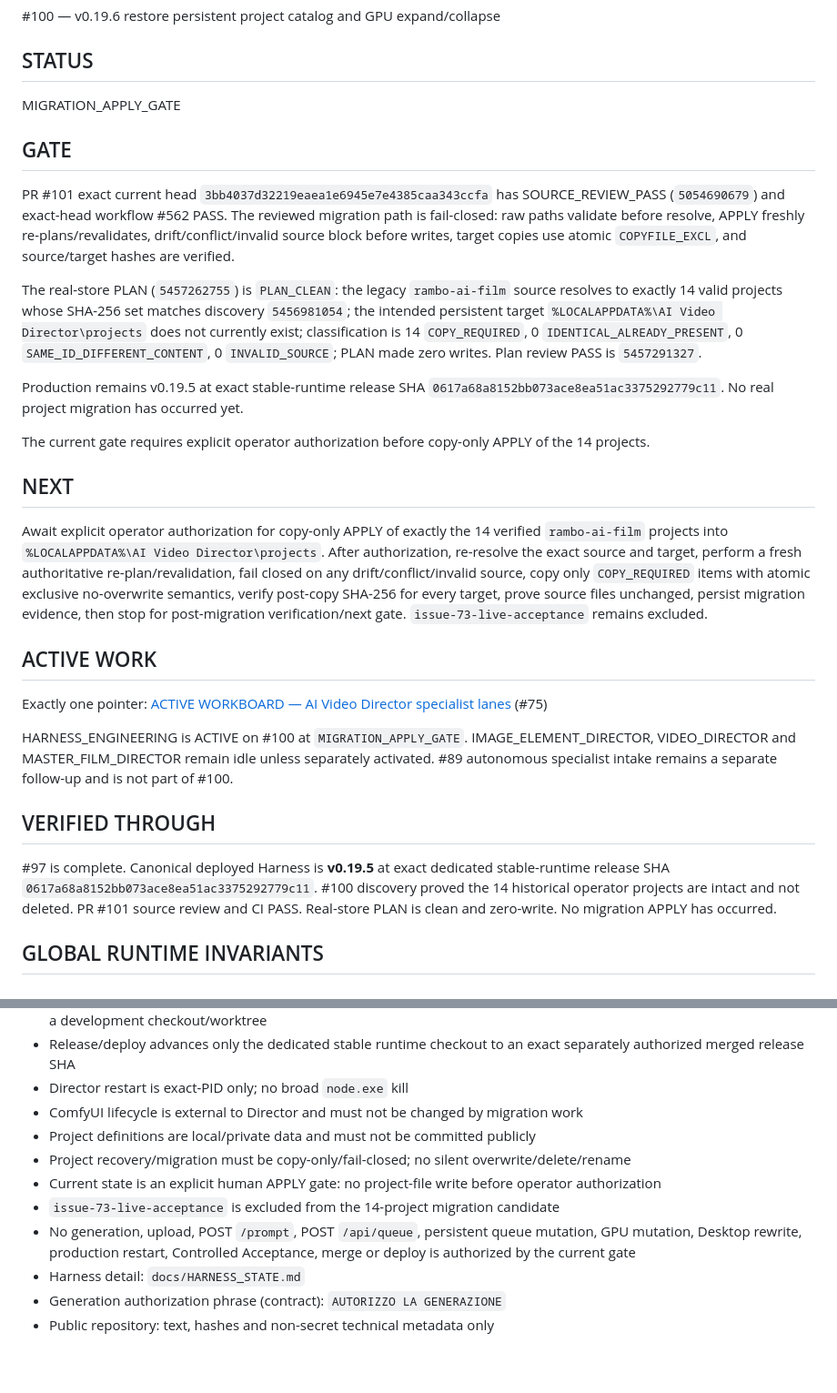
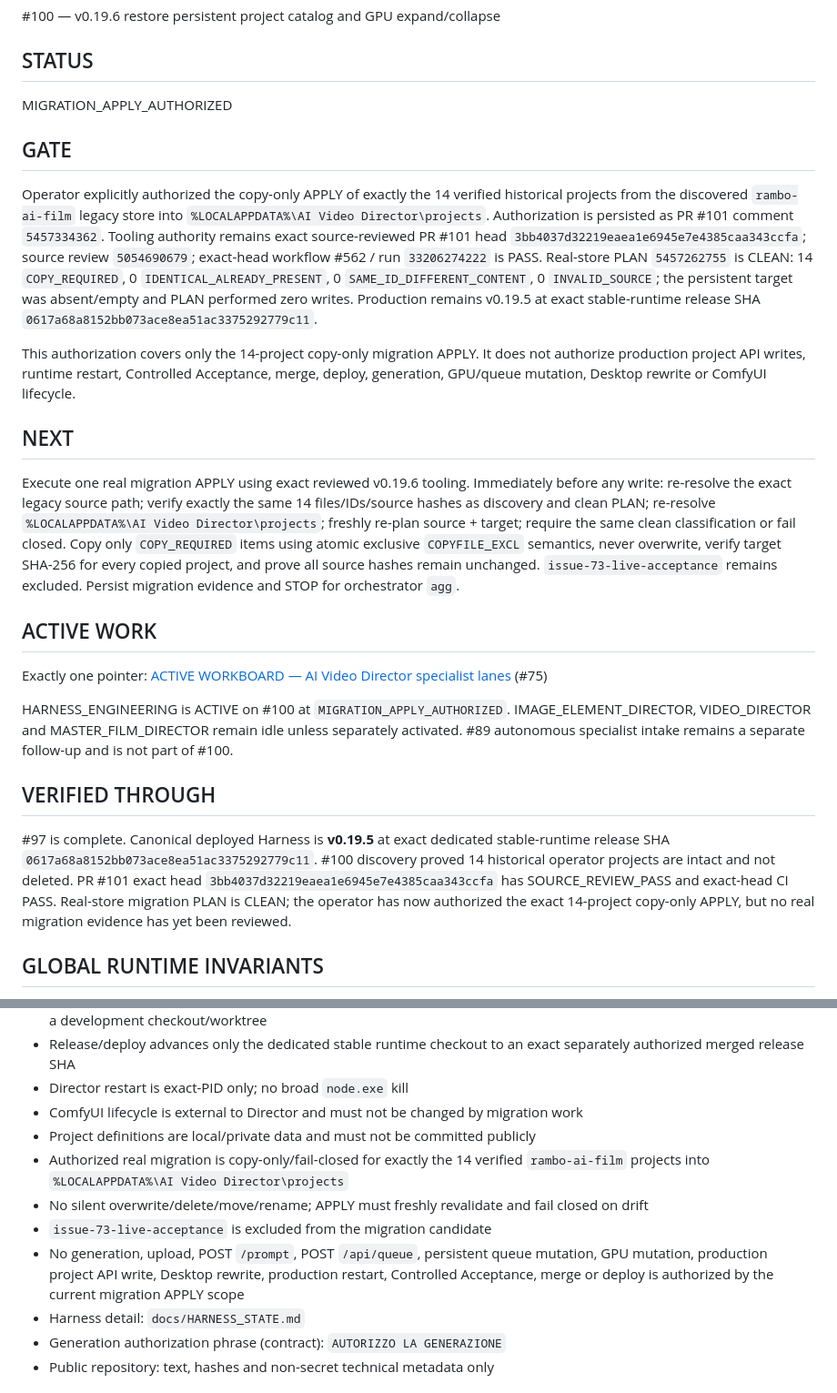
Before and after one commit to mrhz1973/ai-video-director, a Markdown page: docs/runtime/CURRENT_FRONTIER.md, 2 parts joined by grey strips. Shown at 91% size. Rendered like a GitHub page; blank space fills up the shorter version.

Commit message:
docs: authorize #100 real project migration apply

```diff
--- a/docs/runtime/CURRENT_FRONTIER.md
+++ b/docs/runtime/CURRENT_FRONTIER.md
@@ -26,31 +26,27 @@ AI Video Director specialist operations
 
 ## STATUS
 
-MIGRATION_APPLY_GATE
+MIGRATION_APPLY_AUTHORIZED
 
 ## GATE
 
-PR #101 exact current head `3bb4037d32219eaea1e6945e7e4385caa343ccfa` has SOURCE_REVIEW_PASS (`5054690679`) and exact-head workflow #562 PASS. The reviewed migration path is fail-closed: raw paths validate before resolve, APPLY freshly re-plans/revalidates, drift/conflict/invalid source block before writes, target copies use atomic `COPYFILE_EXCL`, and source/target hashes are verified.
+Operator explicitly authorized the copy-only APPLY of exactly the 14 verified historical projects from the discovered `rambo-ai-film` legacy store into `%LOCALAPPDATA%\AI Video Director\projects`. Authorization is persisted as PR #101 comment `5457334362`. Tooling authority remains exact source-reviewed PR #101 head `3bb4037d32219eaea1e6945e7e4385caa343ccfa`; source review `5054690679`; exact-head workflow #562 / run `33206274222` is PASS. Real-store PLAN `5457262755` is CLEAN: 14 `COPY_REQUIRED`, 0 `IDENTICAL_ALREADY_PRESENT`, 0 `SAME_ID_DIFFERENT_CONTENT`, 0 `INVALID_SOURCE`; the persistent target was absent/empty and PLAN performed zero writes. Production remains v0.19.5 at exact stable-runtime release SHA `0617a68a8152bb073ace8ea51ac3375292779c11`.
 
-The real-store PLAN (`5457262755`) is `PLAN_CLEAN`: the legacy `rambo-ai-film` source resolves to exactly 14 valid projects whose SHA-256 set matches discovery `5456981054`; the intended persistent target `%LOCALAPPDATA%\AI Video Director\projects` does not currently exist; classification is 14 `COPY_REQUIRED`, 0 `IDENTICAL_ALREADY_PRESENT`, 0 `SAME_ID_DIFFERENT_CONTENT`, 0 `INVALID_SOURCE`; PLAN made zero writes. Plan review PASS is `5457291327`.
-
-Production remains v0.19.5 at exact stable-runtime release SHA `0617a68a8152bb073ace8ea51ac3375292779c11`. No real project migration has occurred yet.
-
-The current gate requires explicit operator authorization before copy-only APPLY of the 14 projects.
+This authorization covers only the 14-project copy-only migration APPLY. It does not authorize production project API writes, runtime restart, Controlled Acceptance, merge, deploy, generation, GPU/queue mutation, Desktop rewrite or ComfyUI lifecycle.
 
 ## NEXT
 
-Await explicit operator authorization for copy-only APPLY of exactly the 14 verified `rambo-ai-film` projects into `%LOCALAPPDATA%\AI Video Director\projects`. After authorization, re-resolve the exact source and target, perform a fresh authoritative re-plan/revalidation, fail closed on any drift/conflict/invalid source, copy only `COPY_REQUIRED` items with atomic exclusive no-overwrite semantics, verify post-copy SHA-256 for every target, prove source files unchanged, persist migration evidence, then stop for post-migration verification/next gate. `issue-73-live-acceptance` remains excluded.
+Execute one real migration APPLY using exact reviewed v0.19.6 tooling. Immediately before any write: re-resolve the exact legacy source path; verify exactly the same 14 files/IDs/source hashes as discovery and clean PLAN; re-resolve `%LOCALAPPDATA%\AI Video Director\projects`; freshly re-plan source + target; require the same clean classification or fail closed. Copy only `COPY_REQUIRED` items using atomic exclusive `COPYFILE_EXCL` semantics, never overwrite, verify target SHA-256 for every copied project, and prove all source hashes remain unchanged. `issue-73-live-acceptance` remains excluded. Persist migration evidence and STOP for orchestrator `agg`.
 
 ## ACTIVE WORK
 
 Exactly one pointer: [ACTIVE WORKBOARD — AI Video Director specialist lanes](https://github.com/mrhz1973/ai-video-director/issues/75) (#75)
 
-HARNESS_ENGINEERING is ACTIVE on #100 at `MIGRATION_APPLY_GATE`. IMAGE_ELEMENT_DIRECTOR, VIDEO_DIRECTOR and MASTER_FILM_DIRECTOR remain idle unless separately activated. #89 autonomous specialist intake remains a separate follow-up and is not part of #100.
+HARNESS_ENGINEERING is ACTIVE on #100 at `MIGRATION_APPLY_AUTHORIZED`. IMAGE_ELEMENT_DIRECTOR, VIDEO_DIRECTOR and MASTER_FILM_DIRECTOR remain idle unless separately activated. #89 autonomous specialist intake remains a separate follow-up and is not part of #100.
 
 ## VERIFIED THROUGH
 
-#97 is complete. Canonical deployed Harness is **v0.19.5** at exact dedicated stable-runtime release SHA `0617a68a8152bb073ace8ea51ac3375292779c11`. #100 discovery proved the 14 historical operator projects are intact and not deleted. PR #101 source review and CI PASS. Real-store PLAN is clean and zero-write. No migration APPLY has occurred.
+#97 is complete. Canonical deployed Harness is **v0.19.5** at exact dedicated stable-runtime release SHA `0617a68a8152bb073ace8ea51ac3375292779c11`. #100 discovery proved 14 historical operator projects are intact and not deleted. PR #101 exact head `3bb4037d32219eaea1e6945e7e4385caa343ccfa` has SOURCE_REVIEW_PASS and exact-head CI PASS. Real-store migration PLAN is CLEAN; the operator has now authorized the exact 14-project copy-only APPLY, but no real migration evidence has yet been reviewed.
 
 ## GLOBAL RUNTIME INVARIANTS
 
@@ -64,10 +60,10 @@ HARNESS_ENGINEERING is ACTIVE on #100 at `MIGRATION_APPLY_GATE`. IMAGE_ELEMENT_D
 - Director restart is exact-PID only; no broad `node.exe` kill
 - ComfyUI lifecycle is external to Director and must not be changed by migration work
 - Project definitions are local/private data and must not be committed publicly
-- Project recovery/migration must be copy-only/fail-closed; no silent overwrite/delete/rename
-- Current state is an explicit human APPLY gate: no project-file write before operator authorization
-- `issue-73-live-acceptance` is excluded from the 14-project migration candidate
-- No generation, upload, POST `/prompt`, POST `/api/queue`, persistent queue mutation, GPU mutation, Desktop rewrite, production restart, Controlled Acceptance, merge or deploy is authorized by the current gate
+- Authorized real migration is copy-only/fail-closed for exactly the 14 verified `rambo-ai-film` projects into `%LOCALAPPDATA%\AI Video Director\projects`
+- No silent overwrite/delete/move/rename; APPLY must freshly revalidate and fail closed on drift
+- `issue-73-live-acceptance` is excluded from the migration candidate
+- No generation, upload, POST `/prompt`, POST `/api/queue`, persistent queue mutation, GPU mutation, production project API write, Desktop rewrite, production restart, Controlled Acceptance, merge or deploy is authorized by the current migration APPLY scope
 - Harness detail: `docs/HARNESS_STATE.md`
 - Generation authorization phrase (contract): `AUTORIZZO LA GENERAZIONE`
 - Public repository: text, hashes and non-secret technical metadata only
```
